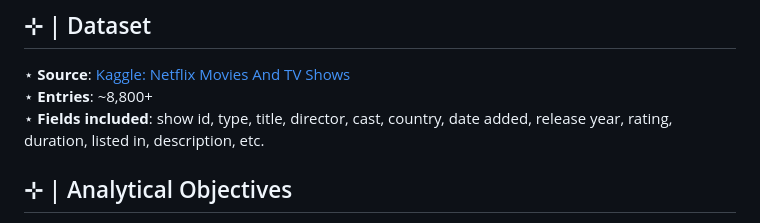
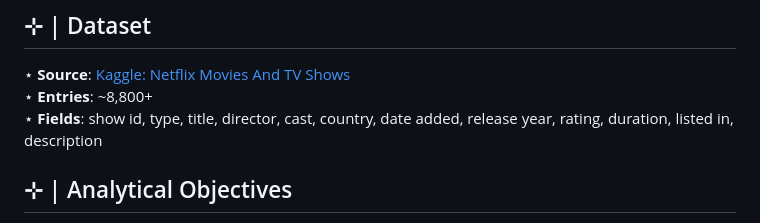
Before and after one commit to itsnehakv/Netflix-Catalogue-Data-Analysis, a Markdown page: README.md, the part around the change. Rendered like a GitHub page.

```diff
--- a/README.md
+++ b/README.md
@@ -18,7 +18,7 @@ Exploratory data analysis project on a  Netflix catalogue dataset. This project
 ## ⊹ | Dataset
 ⋆ **Source**: [Kaggle: Netflix Movies And TV Shows](https://www.kaggle.com/datasets/shivamb/netflix-shows?resource=download) <br>
 ⋆ **Entries**: ~8,800+ <br>
-⋆ **Fields included**: show id, type, title, director, cast, country, date added, release year, rating, duration, listed in, description, etc.
+⋆ **Fields**: show id, type, title, director, cast, country, date added, release year, rating, duration, listed in, description
 
 ## ⊹ | Analytical Objectives<br>
 ⋆ Understand the distribution of content ratings throughout the Netflix catalogue<br>
```
